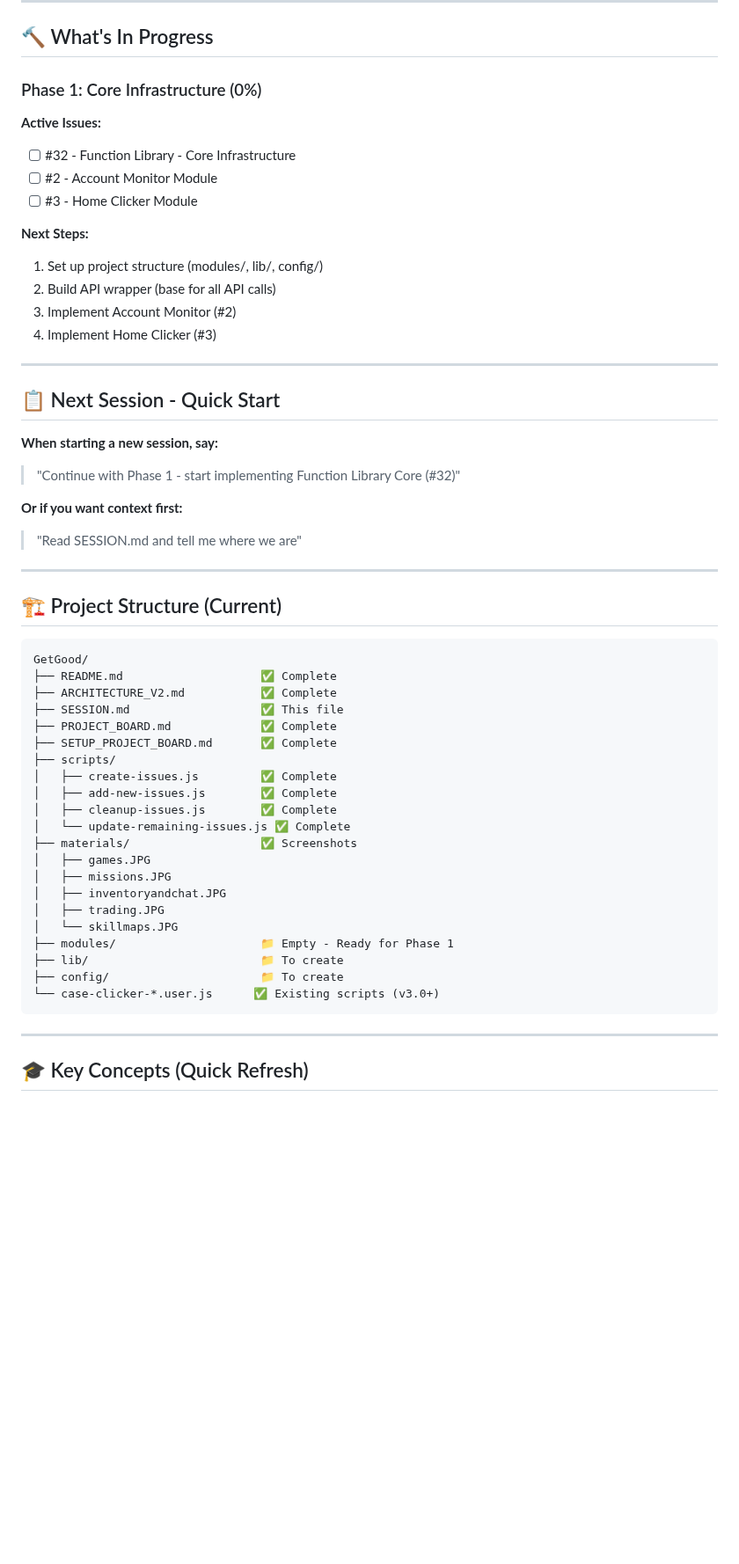
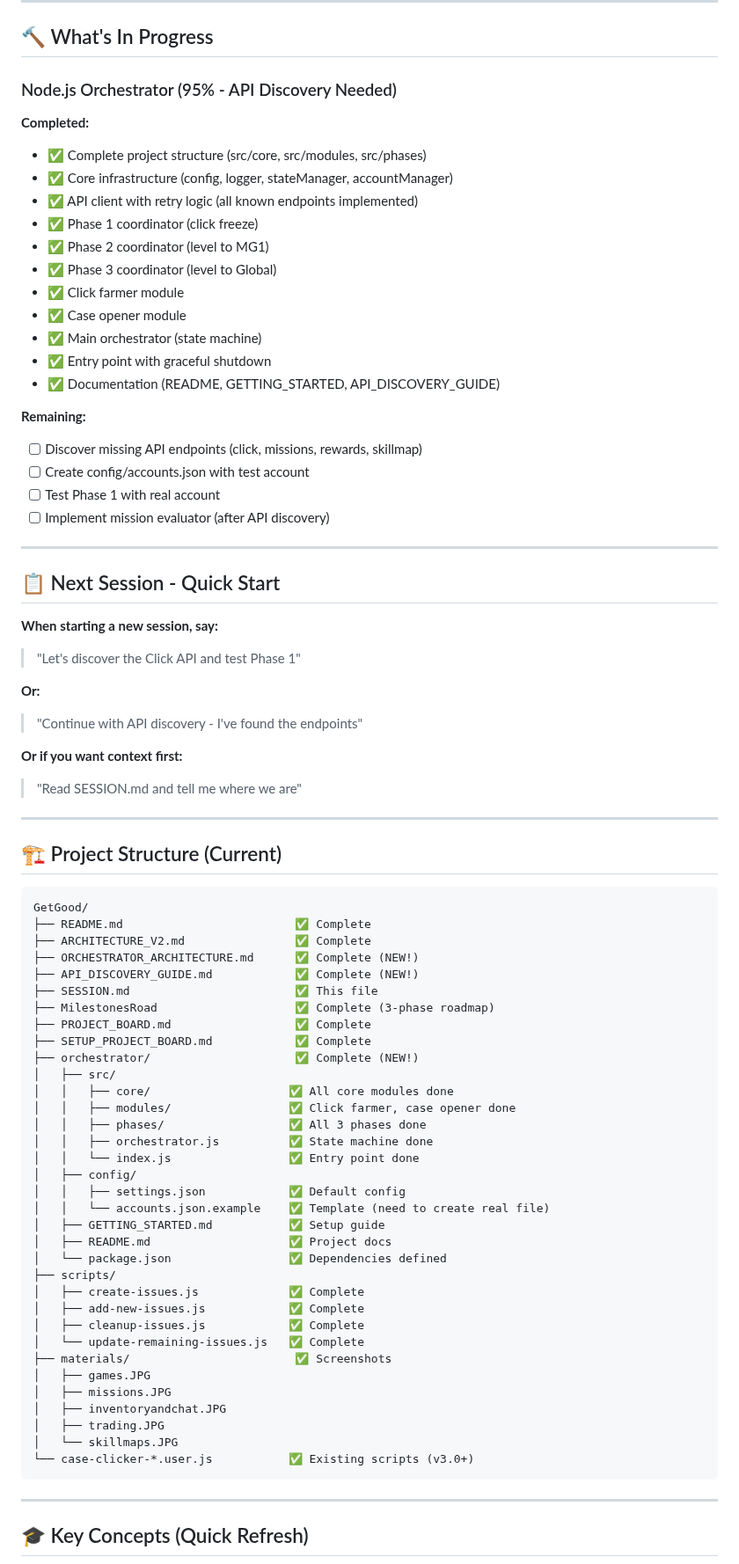
Before and after one commit to ollyp2/GetGood, a Markdown page: SESSION.md, the part around one of its changes. Shown at 88% size. GitHub-like rendering; blank space fills up the shorter version.

Commit message:
Update SESSION.md: Orchestrator complete, ready for API discovery
Progress update:
- Node.js orchestrator: 95% complete (19 files, ~1500 LOC)
- Core infrastructure: DONE (config, logger, state, API client)
- All 3 phase coordinators: DONE
- Click farmer & case opener modules: DONE
- Documentation: DONE (3 guides, ~1500 lines)
- Remaining: API discovery + testing

Next steps: Discover APIs, test Phase 1

🤖 Generated with [Claude Code](https://claude.com/claude-code)

Co-Authored-By: Claude Sonnet 4.5 <noreply@anthropic.com>

````diff
--- a/SESSION.md
+++ b/SESSION.md
@@ -31,24 +31,35 @@
 
 ## 🔨 What's In Progress
 
-### Phase 1: Core Infrastructure (0%)
-**Active Issues:**
-- [ ] #32 - Function Library - Core Infrastructure
-- [ ] #2 - Account Monitor Module
-- [ ] #3 - Home Clicker Module
+### Node.js Orchestrator (95% - API Discovery Needed)
+**Completed:**
+- ✅ Complete project structure (src/core, src/modules, src/phases)
+- ✅ Core infrastructure (config, logger, stateManager, accountManager)
+- ✅ API client with retry logic (all known endpoints implemented)
+- ✅ Phase 1 coordinator (click freeze)
+- ✅ Phase 2 coordinator (level to MG1)
+- ✅ Phase 3 coordinator (level to Global)
+- ✅ Click farmer module
+- ✅ Case opener module
+- ✅ Main orchestrator (state machine)
+- ✅ Entry point with graceful shutdown
+- ✅ Documentation (README, GETTING_STARTED, API_DISCOVERY_GUIDE)
 
-**Next Steps:**
-1. Set up project structure (modules/, lib/, config/)
-2. Build API wrapper (base for all API calls)
-3. Implement Account Monitor (#2)
-4. Implement Home Clicker (#3)
+**Remaining:**
+- [ ] Discover missing API endpoints (click, missions, rewards, skillmap)
+- [ ] Create config/accounts.json with test account
+- [ ] Test Phase 1 with real account
+- [ ] Implement mission evaluator (after API discovery)
 
 ---
 
 ## 📋 Next Session - Quick Start
 
 **When starting a new session, say:**
-> "Continue with Phase 1 - start implementing Function Library Core (#32)"
+> "Let's discover the Click API and test Phase 1"
+
+**Or:**
+> "Continue with API discovery - I've found the endpoints"
 
 **Or if you want context first:**
 > "Read SESSION.md and tell me where we are"
@@ -59,26 +70,39 @@
 
 ```
 GetGood/
-├── README.md                    ✅ Complete
-├── ARCHITECTURE_V2.md           ✅ Complete
-├── SESSION.md                   ✅ This file
-├── PROJECT_BOARD.md             ✅ Complete
-├── SETUP_PROJECT_BOARD.md       ✅ Complete
+├── README.md                         ✅ Complete
+├── ARCHITECTURE_V2.md                ✅ Complete
+├── ORCHESTRATOR_ARCHITECTURE.md      ✅ Complete (NEW!)
+├── API_DISCOVERY_GUIDE.md            ✅ Complete (NEW!)
+├── SESSION.md                        ✅ This file
+├── MilestonesRoad                    ✅ Complete (3-phase roadmap)
+├── PROJECT_BOARD.md                  ✅ Complete
+├── SETUP_PROJECT_BOARD.md            ✅ Complete
+├── orchestrator/                     ✅ Complete (NEW!)
+│   ├── src/
+│   │   ├── core/                    ✅ All core modules done
+│   │   ├── modules/                 ✅ Click farmer, case opener done
+│   │   ├── phases/                  ✅ All 3 phases done
+│   │   ├── orchestrator.js          ✅ State machine done
+│   │   └── index.js                 ✅ Entry point done
+│   ├── config/
+│   │   ├── settings.json            ✅ Default config
+│   │   └── accounts.json.example    ✅ Template (need to create real file)
+│   ├── GETTING_STARTED.md           ✅ Setup guide
+│   ├── README.md                    ✅ Project docs
+│   └── package.json                 ✅ Dependencies defined
 ├── scripts/
-│   ├── create-issues.js         ✅ Complete
-│   ├── add-new-issues.js        ✅ Complete
-│   ├── cleanup-issues.js        ✅ Complete
-│   └── update-remaining-issues.js ✅ Complete
-├── materials/                   ✅ Screenshots
+│   ├── create-issues.js             ✅ Complete
+│   ├── add-new-issues.js            ✅ Complete
+│   ├── cleanup-issues.js            ✅ Complete
+│   └── update-remaining-issues.js   ✅ Complete
+├── materials/                        ✅ Screenshots
 │   ├── games.JPG
 │   ├── missions.JPG
 │   ├── inventoryandchat.JPG
 │   ├── trading.JPG
 │   └── skillmaps.JPG
-├── modules/                     📁 Empty - Ready for Phase 1
-├── lib/                         📁 To create
-├── config/                      📁 To create
-└── case-clicker-*.user.js      ✅ Existing scripts (v3.0+)
+└── case-clicker-*.user.js           ✅ Existing scripts (v3.0+)
 ```
 
 ---
````
Also changed, not shown: other parts of SESSION.md (+6 -4 lines).
